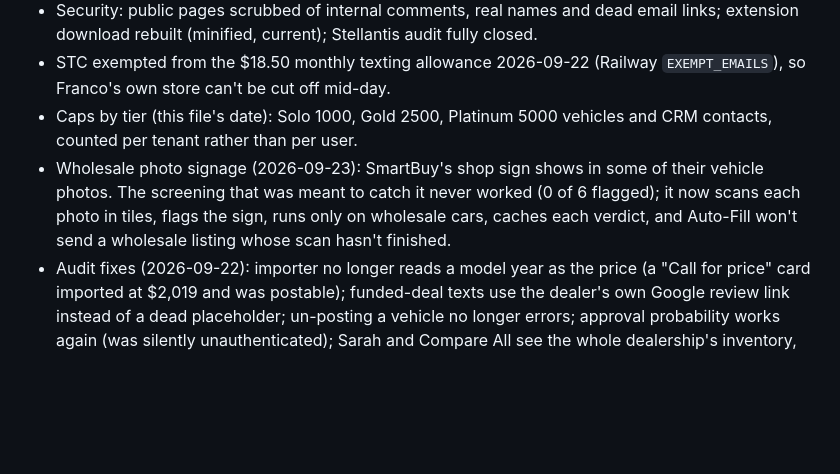
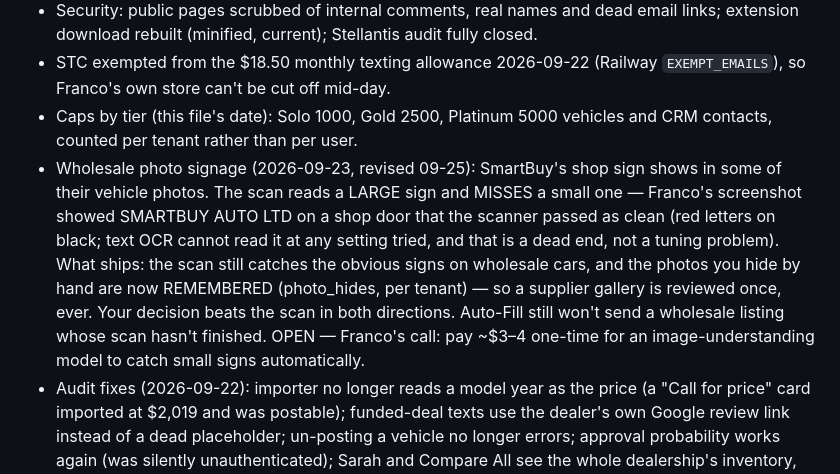
Before and after one commit to firstfinancialcanada-art/first-fin-sms, a Markdown page: docs/WORKLIST.md, the part around the change. Rendered like a GitHub page; blank space fills up the shorter version.

Commit message:
Worklist: signage scan misses small signs; hides are now remembered
Co-Authored-By: Claude Opus 5 <noreply@anthropic.com>

```diff
--- a/docs/WORKLIST.md
+++ b/docs/WORKLIST.md
@@ -51,7 +51,7 @@ Franco is selling cars at South Trail Chrysler to get sharp on the phone. SaaS p
 - Security: public pages scrubbed of internal comments, real names and dead email links; extension download rebuilt (minified, current); Stellantis audit fully closed.
 - STC exempted from the $18.50 monthly texting allowance 2026-09-22 (Railway `EXEMPT_EMAILS`), so Franco's own store can't be cut off mid-day.
 - Caps by tier (this file's date): Solo 1000, Gold 2500, Platinum 5000 vehicles and CRM contacts, counted per tenant rather than per user.
-- Wholesale photo signage (2026-09-23): SmartBuy's shop sign shows in some of their vehicle photos. The screening that was meant to catch it never worked (0 of 6 flagged); it now scans each photo in tiles, flags the sign, runs only on wholesale cars, caches each verdict, and Auto-Fill won't send a wholesale listing whose scan hasn't finished.
+- Wholesale photo signage (2026-09-23, revised 09-25): SmartBuy's shop sign shows in some of their vehicle photos. The scan reads a LARGE sign and MISSES a small one — Franco's screenshot showed SMARTBUY AUTO LTD on a shop door that the scanner passed as clean (red letters on black; text OCR cannot read it at any setting tried, and that is a dead end, not a tuning problem). What ships: the scan still catches the obvious signs on wholesale cars, and the photos you hide by hand are now REMEMBERED (photo_hides, per tenant) — so a supplier gallery is reviewed once, ever. Your decision beats the scan in both directions. Auto-Fill still won't send a wholesale listing whose scan hasn't finished. OPEN — Franco's call: pay ~$3–4 one-time for an image-understanding model to catch small signs automatically.
 - Audit fixes (2026-09-22): importer no longer reads a model year as the price (a "Call for price" card imported at $2,019 and was postable); funded-deal texts use the dealer's own Google review link instead of a dead placeholder; un-posting a vehicle no longer errors; approval probability works again (was silently unauthenticated); Sarah and Compare All see the whole dealership's inventory, not one user's; photo-request callbacks are no longer invisible; four manager checks that could be skipped are now enforced; buying a number and changing branding require manager; email-lead poller reports failures instead of dying quietly; CSP reports are no longer rejected.
 - Phone pass (2026-09-22): payment grid fits a 375px screen (it carried min-width 420 and the 84-month column sat off the edge), FB Poster stacks instead of collapsing its vehicle panel to zero width, tap targets 30-32px across deal desk, Sarah, poster and admin Prospects. Desktop verified unchanged.
 
```
